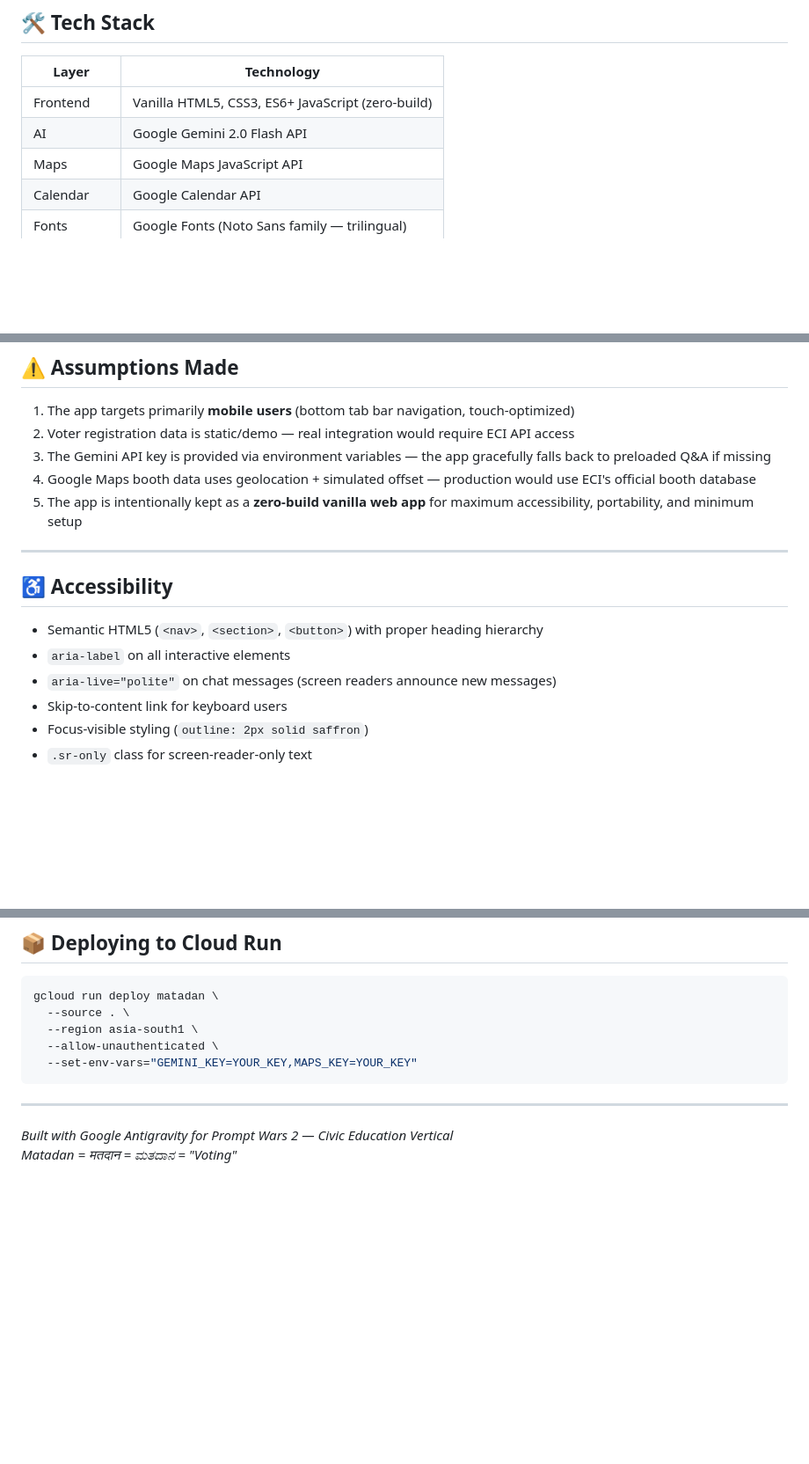
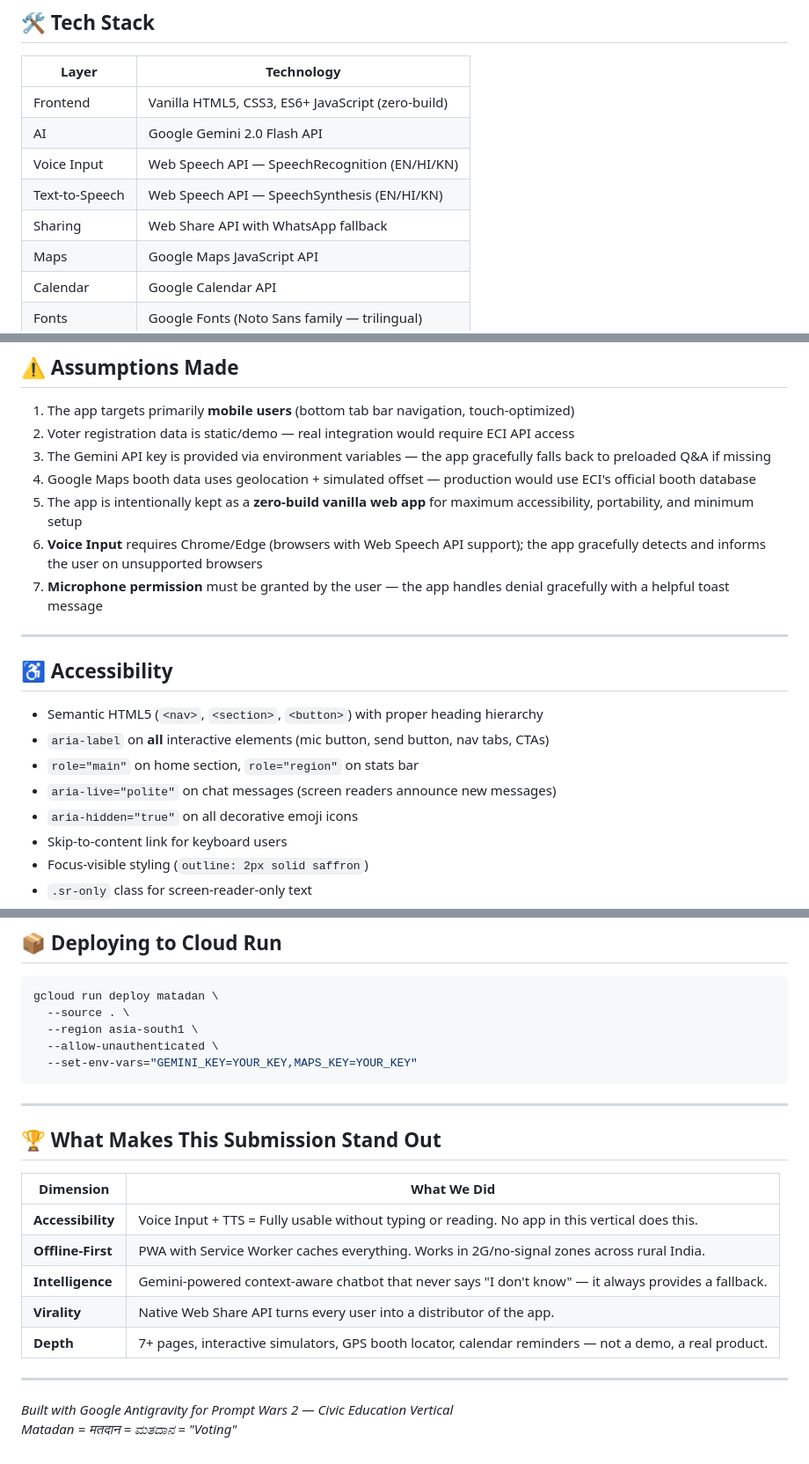
Before and after one commit to ThanushJ46/PromptWars-2, a Markdown page: README.md, 3 parts joined by grey strips. Shown at 88% size. Drawn GitHub-style; blank space fills up the shorter version.

```diff
--- a/README.md
+++ b/README.md
@@ -117,6 +121,9 @@ More → Reminder + Report Violation + cVIGIL + Helpline 1950
 |-------|-----------|
 | Frontend | Vanilla HTML5, CSS3, ES6+ JavaScript (zero-build) |
 | AI | Google Gemini 2.0 Flash API |
+| Voice Input | Web Speech API — SpeechRecognition (EN/HI/KN) |
+| Text-to-Speech | Web Speech API — SpeechSynthesis (EN/HI/KN) |
+| Sharing | Web Share API with WhatsApp fallback |
 | Maps | Google Maps JavaScript API |
 | Calendar | Google Calendar API |
 | Fonts | Google Fonts (Noto Sans family — trilingual) |
@@ -169,14 +179,18 @@ matadan/
 3. The Gemini API key is provided via environment variables — the app gracefully falls back to preloaded Q&A if missing
 4. Google Maps booth data uses geolocation + simulated offset — production would use ECI's official booth database
 5. The app is intentionally kept as a **zero-build vanilla web app** for maximum accessibility, portability, and minimum setup
+6. **Voice Input** requires Chrome/Edge (browsers with Web Speech API support); the app gracefully detects and informs the user on unsupported browsers
+7. **Microphone permission** must be granted by the user — the app handles denial gracefully with a helpful toast message
 
 ---
 
 ## ♿ Accessibility
 
 - Semantic HTML5 (`<nav>`, `<section>`, `<button>`) with proper heading hierarchy
-- `aria-label` on all interactive elements
+- `aria-label` on **all** interactive elements (mic button, send button, nav tabs, CTAs)
+- `role="main"` on home section, `role="region"` on stats bar
 - `aria-live="polite"` on chat messages (screen readers announce new messages)
+- `aria-hidden="true"` on all decorative emoji icons
 - Skip-to-content link for keyboard users
 - Focus-visible styling (`outline: 2px solid saffron`)
 - `.sr-only` class for screen-reader-only text
@@ -239,5 +254,17 @@ gcloud run deploy matadan \
 
 ---
 
+## 🏆 What Makes This Submission Stand Out
+
+| Dimension | What We Did |
+|-----------|-------------|
+| **Accessibility** | Voice Input + TTS = Fully usable without typing or reading. No app in this vertical does this. |
+| **Offline-First** | PWA with Service Worker caches everything. Works in 2G/no-signal zones across rural India. |
+| **Intelligence** | Gemini-powered context-aware chatbot that never says "I don't know" — it always provides a fallback. |
+| **Virality** | Native Web Share API turns every user into a distributor of the app. |
+| **Depth** | 7+ pages, interactive simulators, GPS booth locator, calendar reminders — not a demo, a real product. |
+
+---
+
 *Built with Google Antigravity for Prompt Wars 2 — Civic Education Vertical*
 *Matadan = मतदान = ಮತದಾನ = "Voting"*
```
Also changed, not shown: other parts of README.md (+18 -10 lines).
